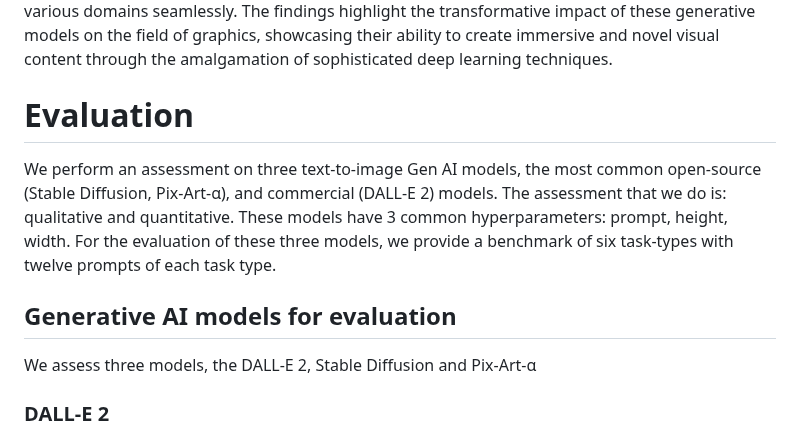
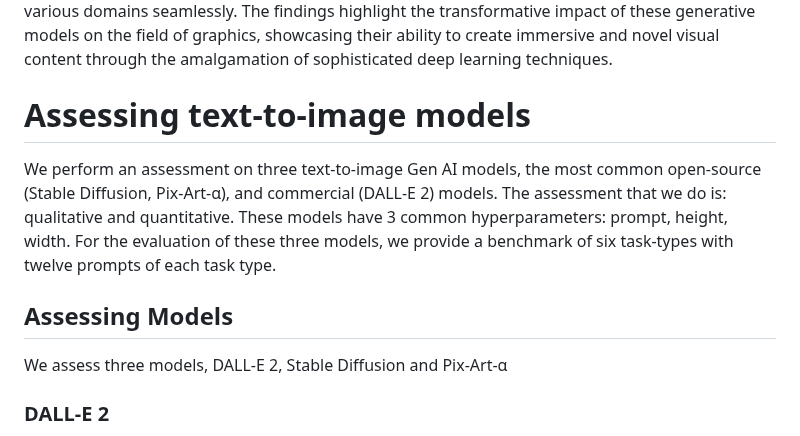
Before and after one commit to EMazarakis/Generative-AI-in-Graphics, a Markdown page: README.md, the part around the change. GitHub-like rendering.

```diff
--- a/README.md
+++ b/README.md
@@ -12,14 +12,14 @@ A significant portion of the thesis is dedicated to the execution and evaluation
 The findings highlight the transformative impact of these generative models on the field of graphics, showcasing their ability to create immersive and novel visual content through the amalgamation of sophisticated deep learning techniques.
 
 
-# Evaluation
+# Assessing text-to-image models
 We perform an assessment on three text-to-image Gen AI models, the most common open-source (Stable Diffusion, Pix-Art-α), and commercial (DALL-E 2) models.
 The assessment that we do is: qualitative and quantitative.
 These models have 3 common hyperparameters: prompt, height, width.
 For the evaluation of these three models, we provide a benchmark of six task-types with twelve prompts of each task type.
 
-## Generative AI models for evaluation
-We assess three models, the DALL-E 2, Stable Diffusion and Pix-Art-α
+## Assessing Models
+We assess three models, DALL-E 2, Stable Diffusion and Pix-Art-α
 
 ### DALL-E 2
 This folder contains the python code files. In order to create DALL-E 2 images through openai API we used the file [python-dalle-api-call](https://github.com/EMazarakis/Generative-AI-in-Graphics/blob/main/DALL-E%202/PythonApplication5.py)
```
